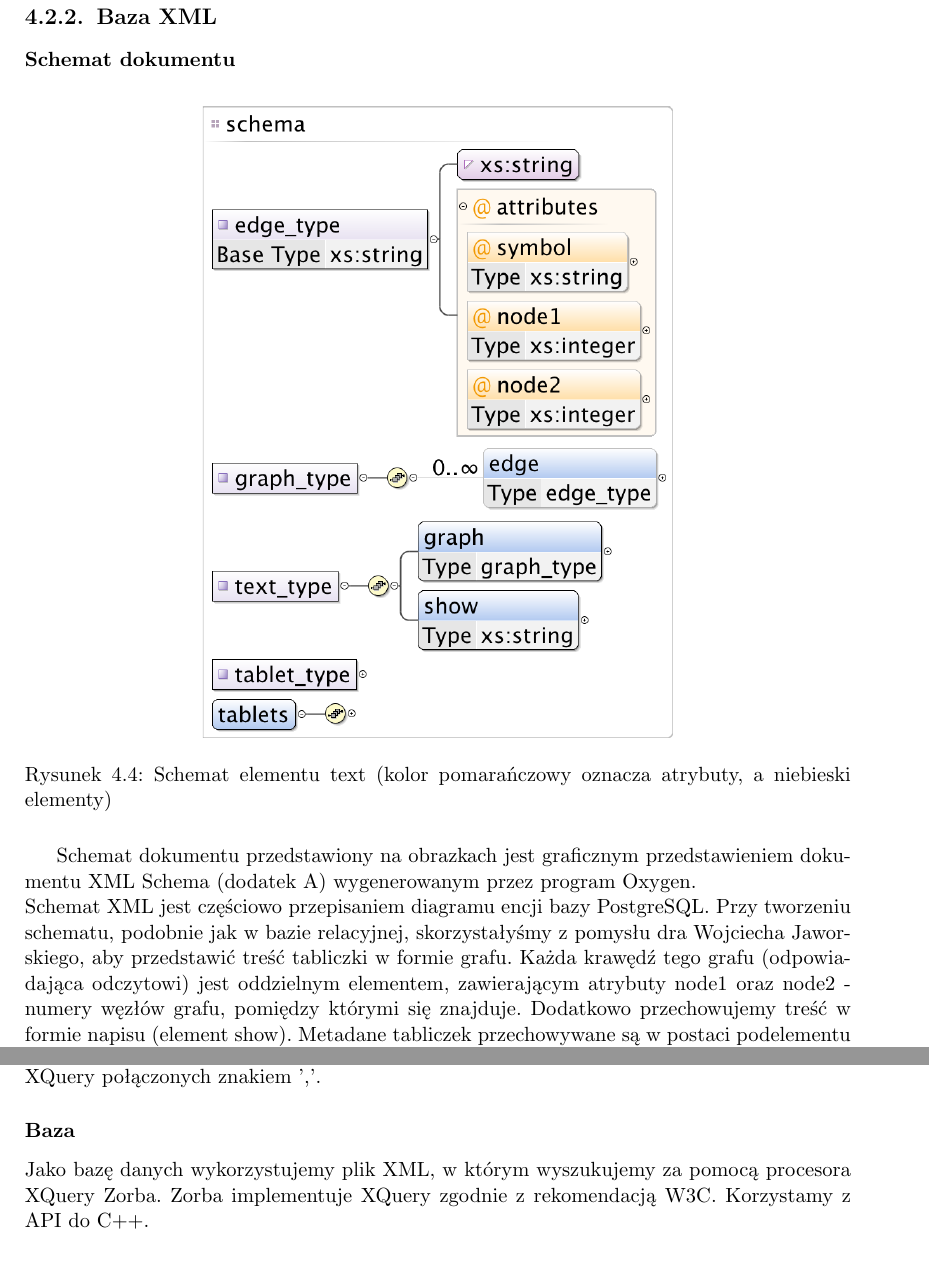
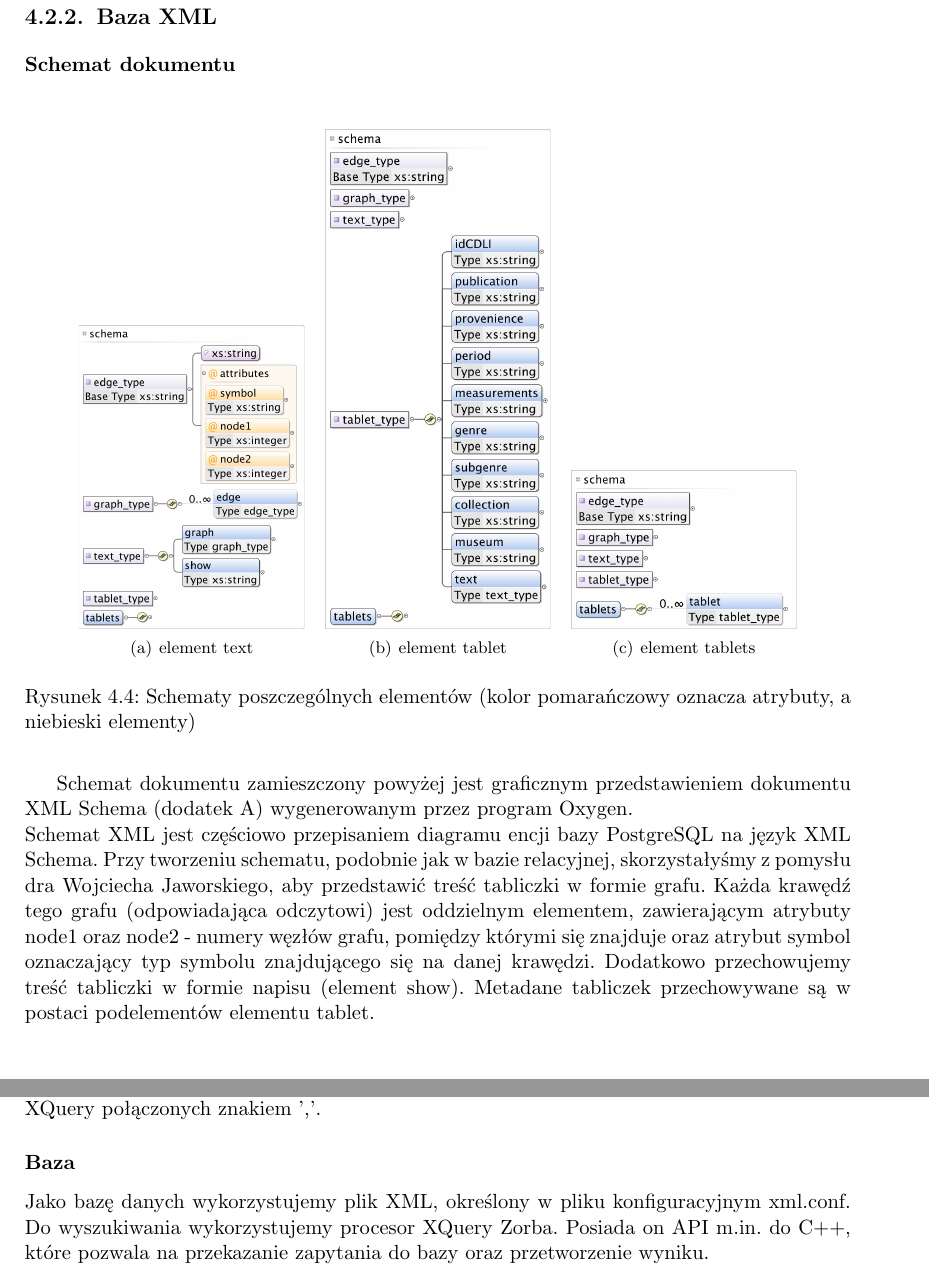
Before and after one commit to sumlib/main, a LaTeX thesis (doc/praca/sumer.tex, which reads doc/praca/pliki/baza_xml.tex): two parts of pages 29 and 31 of 43 before the commit and two parts of pages 29 and 31 of 39 after it, joined at a grey line, cut so that both start at the same text. Compiled offline with pdfLaTeX.

Commit message:
poprawki w pracy: baza xml

```diff
--- a/doc/praca/pliki/baza_xml.tex
+++ b/doc/praca/pliki/baza_xml.tex
@@ -3,7 +3,3 @@
 
 
 \subsubsection{Schemat dokumentu}
-\begin{figure}[h]
- \centering
- \includegraphics[width=250px]{../diagramy/schema_text.pdf}
- \caption{Schemat elementu text (kolor pomarańczowy oznacza atrybuty, a niebieski elementy)}
@@ -12,3 +8,13 @@
 
 \begin{figure}[h]
  \centering
+ \subfigure[element text]{
+ \includegraphics[width=120px]{../diagramy/schema_text.pdf}
+ }
+   \subfigure[element tablet]{
+  \includegraphics[width=120px]{../diagramy/schema_tablet.pdf}
+ }
+ \subfigure[element tablets]{
+  \includegraphics[width=120px]{../diagramy/schema_tablets.pdf}
+ }
+ \caption{Schematy poszczególnych elementów (kolor pomarańczowy oznacza atrybuty, a niebieski elementy)}
@@ -23,7 +23,7 @@
-\end{figure}
 
-Schemat dokumentu przedstawiony na obrazkach jest graficznym przedstawieniem dokumentu XML Schema (dodatek A) wygenerowanym przez program Oxygen.\\
-Schemat XML jest częściowo przepisaniem diagramu encji bazy PostgreSQL. Przy tworzeniu schematu, podobnie jak w bazie relacyjnej, skorzystałyśmy z pomysłu dra Wojciecha Jaworskiego, aby przedstawić treść tabliczki w formie grafu. Każda krawędź tego grafu (odpowiadająca odczytowi) jest oddzielnym elementem, zawierającym atrybuty node1 oraz node2 - numery węzłów grafu, pomiędzy którymi się znajduje. Dodatkowo przechowujemy treść w formie napisu (element show). Metadane tabliczek przechowywane są w postaci podelementu elementu tablet. Powoduje to wielokrotne powtórzenie tych samych informacji, ale ułatwia tworzenie zapytań (?).
+
+Schemat dokumentu zamieszczony powyżej jest graficznym przedstawieniem dokumentu XML Schema (dodatek A) wygenerowanym przez program Oxygen.\\
+Schemat XML jest częściowo przepisaniem diagramu encji bazy PostgreSQL na język XML Schema. Przy tworzeniu schematu, podobnie jak w bazie relacyjnej, skorzystałyśmy z pomysłu dra Wojciecha Jaworskiego, aby przedstawić treść tabliczki w formie grafu. Każda krawędź tego grafu (odpowiadająca odczytowi) jest oddzielnym elementem, zawierającym atrybuty node1 oraz node2 - numery węzłów grafu, pomiędzy którymi się znajduje oraz atrybut symbol oznaczający typ symbolu znajdującego się na danej krawędzi. Dodatkowo przechowujemy treść tabliczki w formie napisu (element show). Metadane tabliczek przechowywane są w postaci podelementów elementu tablet.
 
 
 \subsubsection{Tłumaczenie zapytań}
@@ -128,5 +128,4 @@ $seq<id_sekw>
 Zapytanie złożone, składające się z wielu zapytań prostych tłumaczymy na sekwencję zapytań XQuery połączonych znakiem ','.
 
 \subsubsection{Baza}
-Jako bazę danych wykorzystujemy plik XML, w którym wyszukujemy za pomocą procesora XQuery Zorba. Zorba implementuje XQuery zgodnie z rekomendacją W3C.
-Korzystamy z API do C++.
+Jako bazę danych wykorzystujemy plik XML, określony w pliku konfiguracyjnym xml.conf. Do wyszukiwania wykorzystujemy procesor XQuery Zorba. Posiada on API m.in. do C++, które pozwala na przekazanie zapytania do bazy oraz przetworzenie wyniku.
--- a/doc/praca/sumer.tex
+++ b/doc/praca/sumer.tex
@@ -25,6 +25,7 @@
 \RequirePackage{graphicx}
 \RequirePackage{longtable}
 \usepackage[usenames,dvipsnames]{color}
+\usepackage{subfigure}
 %\usepackage{hyperref}
 %\usepackage{url}
 \definecolor{gray}{RGB}{50,50,50}
```
Also changed, not shown: doc/praca/pliki/sumlib_xs.tex (+0 -2 lines), doc/praca/pliki/baza_xml.tex (8 more changed lines).
